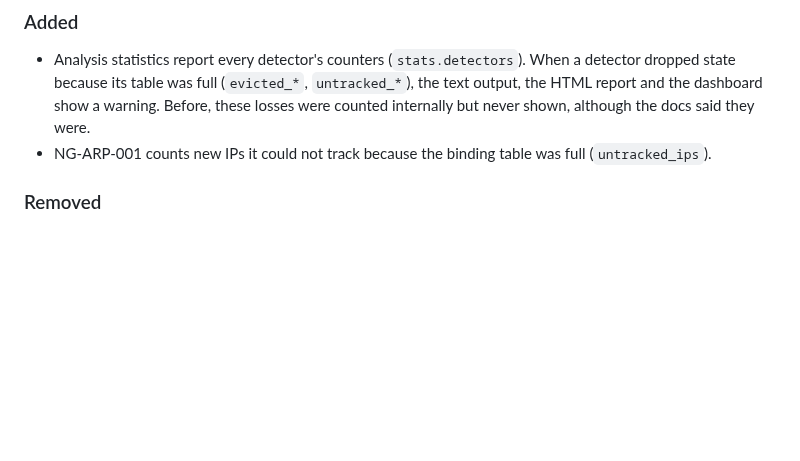
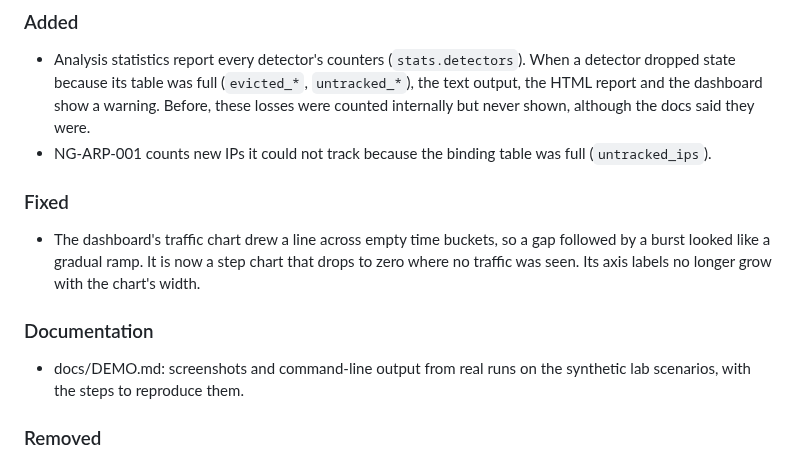
Before and after one commit to furkan-akkaya/NetGuard, a Markdown page: CHANGELOG.md, the part around the change. GitHub-like rendering; blank space fills up the shorter version.

```diff
--- a/CHANGELOG.md
+++ b/CHANGELOG.md
@@ -9,6 +9,12 @@ Phase 10: code-quality review, evaluation report and release preparation.
 ### Added
 - Analysis statistics report every detector's counters (`stats.detectors`). When a detector dropped state because its table was full (`evicted_*`, `untracked_*`), the text output, the HTML report and the dashboard show a warning. Before, these losses were counted internally but never shown, although the docs said they were.
 - NG-ARP-001 counts new IPs it could not track because the binding table was full (`untracked_ips`).
+
+### Fixed
+- The dashboard's traffic chart drew a line across empty time buckets, so a gap followed by a burst looked like a gradual ramp. It is now a step chart that drops to zero where no traffic was seen. Its axis labels no longer grow with the chart's width.
+
+### Documentation
+- docs/DEMO.md: screenshots and command-line output from real runs on the synthetic lab scenarios, with the steps to reproduce them.
 
 ### Removed
 - Unused code found in the review: `FlowTable.active()`, `FlowTable.flows_started`, `SessionResult.status_lines`, `Host.tcp_to_ip()` in the lab generator.
```
Also changed, not shown: README.md (+4 -0 lines), docs/DEMO.md (added, +67 -0 lines), docs/img/alert.png (added), docs/img/analysis.png (added), docs/img/overview.png (added), docs/img/rules.png (added), 4 other files.
